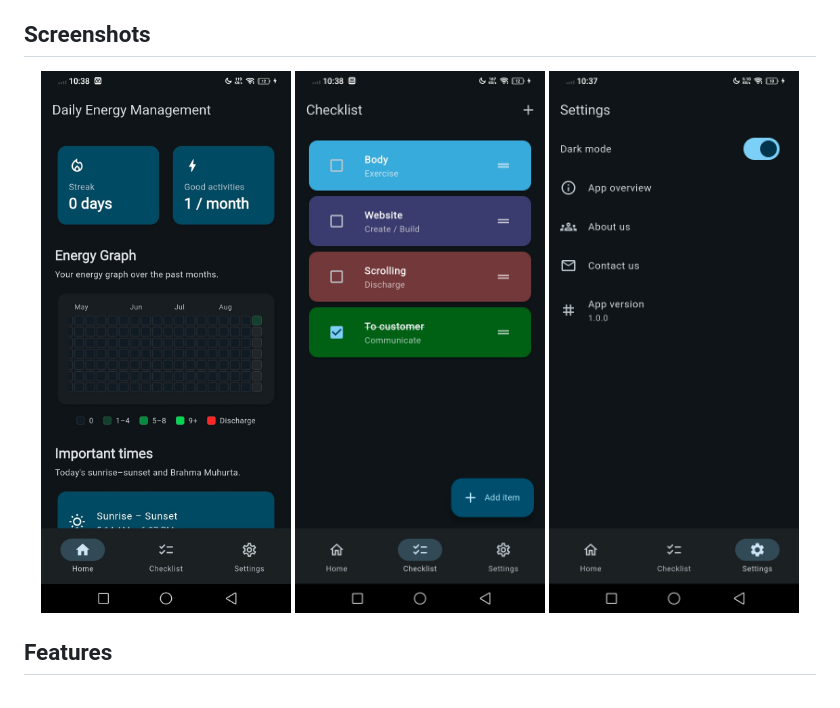
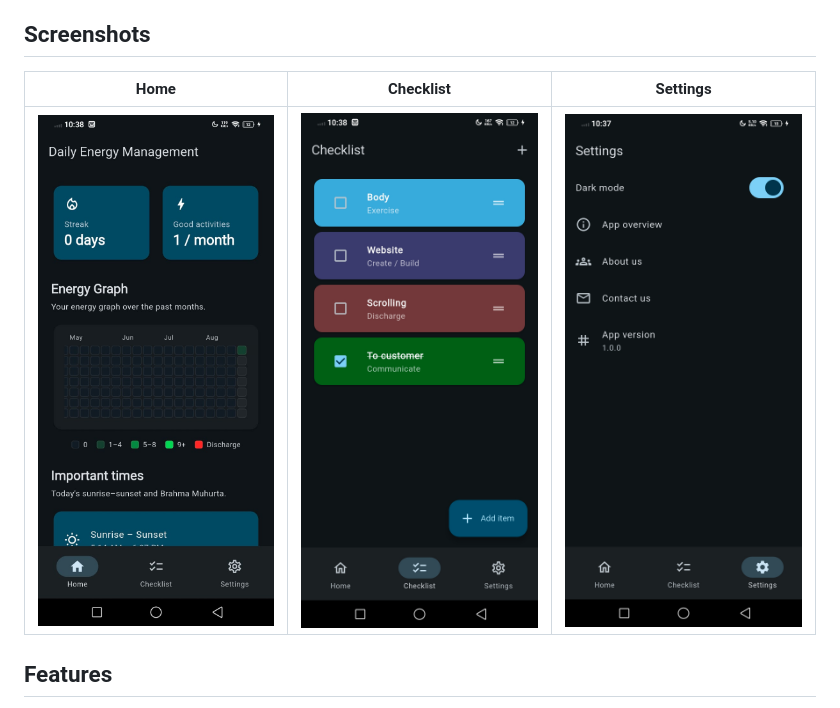
Before and after one commit to manish2kk/daily_energy_management, a Markdown page: README.md, the part around the change. GitHub-like rendering.

```diff
--- a/README.md
+++ b/README.md
@@ -16,11 +16,9 @@ You need to be aware of just 4 kinds of energies to succed in almost all spheres
 
 ## Screenshots
 
-<p align="center">
-  <img src="screenshots/ss1.jpeg" width="250">
-  <img src="screenshots/ss2.jpeg" width="250">
-  <img src="screenshots/ss3.jpeg" width="250">
-</p>
+| Home | Checklist | Settings |
+| :---: | :---: | :---: |
+| <img src="screenshots/ss1.jpeg" width="250"> | <img src="screenshots/ss2.jpeg" width="250"> | <img src="screenshots/ss3.jpeg" width="250"> |
 
 ## Features
 
```
